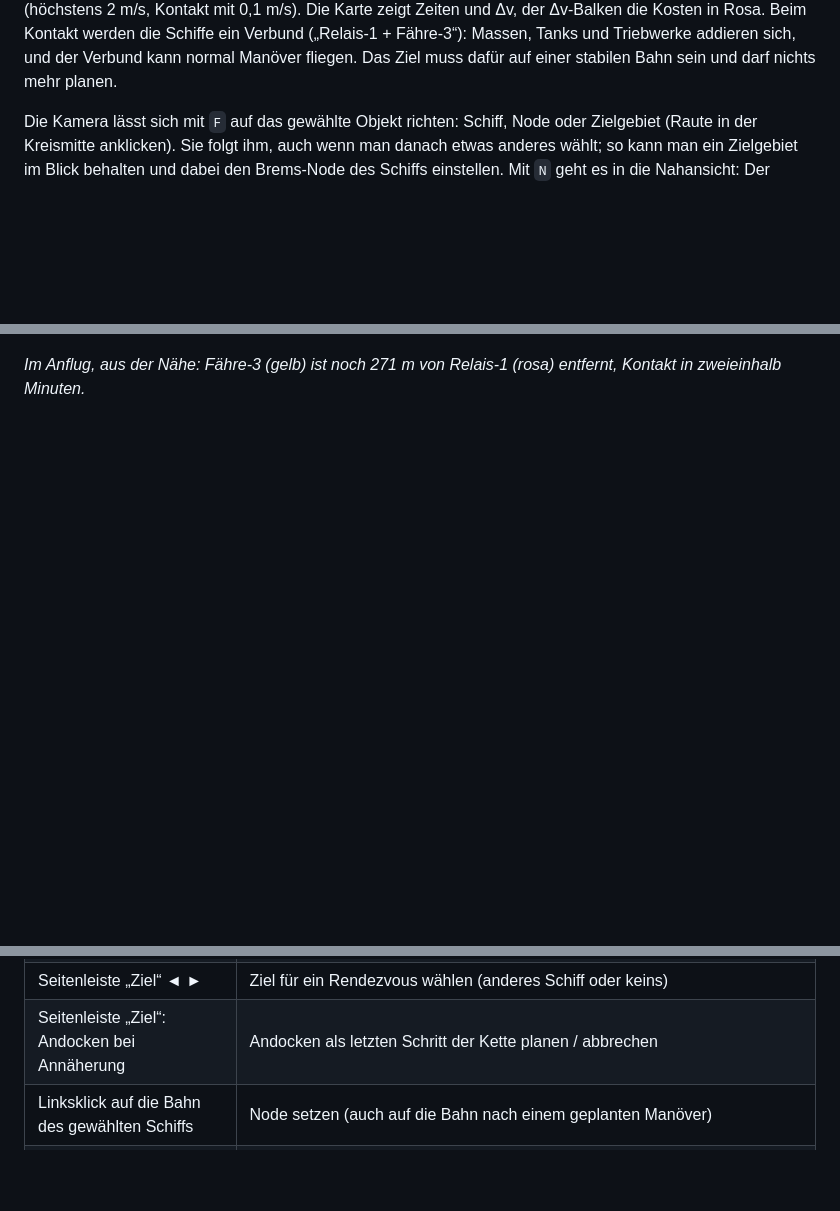
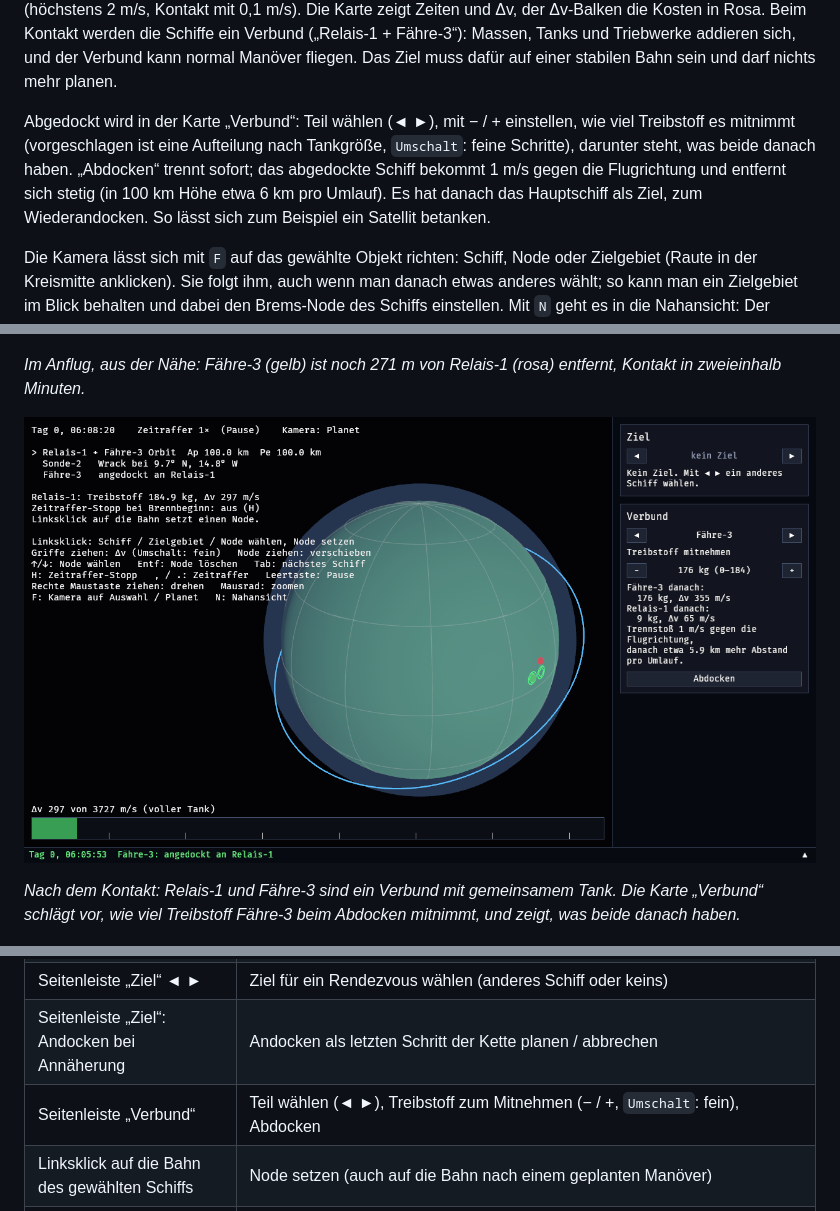
Before and after one commit to peddn/kepler-industries, a Markdown page: README.md, 3 parts joined by grey strips. Rendered like a GitHub page; pictures changed too: docs/screenshots/verbund.png (added); blank space fills up the shorter version.

```diff
--- a/README.md
+++ b/README.md
@@ -50,6 +50,14 @@ Karte zeigt Zeiten und Δv, der Δv-Balken die Kosten in Rosa. Beim Kontakt
 werden die Schiffe ein Verbund („Relais-1 + Fähre-3“): Massen, Tanks und
 Triebwerke addieren sich, und der Verbund kann normal Manöver fliegen. Das
 Ziel muss dafür auf einer stabilen Bahn sein und darf nichts mehr planen.
+
+Abgedockt wird in der Karte „Verbund“: Teil wählen (◄ ►), mit − / + einstellen,
+wie viel Treibstoff es mitnimmt (vorgeschlagen ist eine Aufteilung nach
+Tankgröße, `Umschalt`: feine Schritte), darunter steht, was beide danach haben.
+„Abdocken“ trennt sofort; das abgedockte Schiff bekommt 1 m/s gegen die
+Flugrichtung und entfernt sich stetig (in 100 km Höhe etwa 6 km pro Umlauf).
+Es hat danach das Hauptschiff als Ziel, zum Wiederandocken. So lässt sich zum
+Beispiel ein Satellit betanken.
 
 Die Kamera lässt sich mit `F` auf das gewählte Objekt richten: Schiff,
 Node oder Zielgebiet (Raute in der Kreismitte anklicken). Sie folgt ihm, auch
@@ -106,6 +114,12 @@ hat danach noch 176 m/s.*
 
 *Im Anflug, aus der Nähe: Fähre-3 (gelb) ist noch 271 m von Relais-1 (rosa)
 entfernt, Kontakt in zweieinhalb Minuten.*
+
+![Verbund](docs/screenshots/verbund.png)
+
+*Nach dem Kontakt: Relais-1 und Fähre-3 sind ein Verbund mit gemeinsamem Tank.
+Die Karte „Verbund“ schlägt vor, wie viel Treibstoff Fähre-3 beim Abdocken
+mitnimmt, und zeigt, was beide danach haben.*
 
 ![Nahansicht](docs/screenshots/nahansicht.png)
 
@@ -184,6 +198,7 @@ Der erste Build dauert einige Minuten, danach geht es schnell.
 | Seitenleiste „Start“ (gelandetes Schiff gewählt) | Start planen / abbrechen; −/+ ändern Startzeit, Kurs, Wendebeginn, Ziel-Apoapsis (`Umschalt`: feine Schritte) |
 | Seitenleiste „Ziel“ ◄ ► | Ziel für ein Rendezvous wählen (anderes Schiff oder keins) |
 | Seitenleiste „Ziel“: Andocken bei Annäherung | Andocken als letzten Schritt der Kette planen / abbrechen |
+| Seitenleiste „Verbund“ | Teil wählen (◄ ►), Treibstoff zum Mitnehmen (− / +, `Umschalt`: fein), Abdocken |
 | Linksklick auf die Bahn des gewählten Schiffs | Node setzen (auch auf die Bahn nach einem geplanten Manöver) |
 | Linksklick auf einen Node / `↑` `↓` | Node wählen (nur der gewählte hat Griffe) |
 | Griff ziehen | Δv in diese Richtung ändern (je weiter, desto schneller; `Umschalt`: fein; höchstens bis der Tank leer ist) |
```
Also changed, not shown: docs/ARCHITEKTUR.md (+16 -3 lines), 10 other files.
